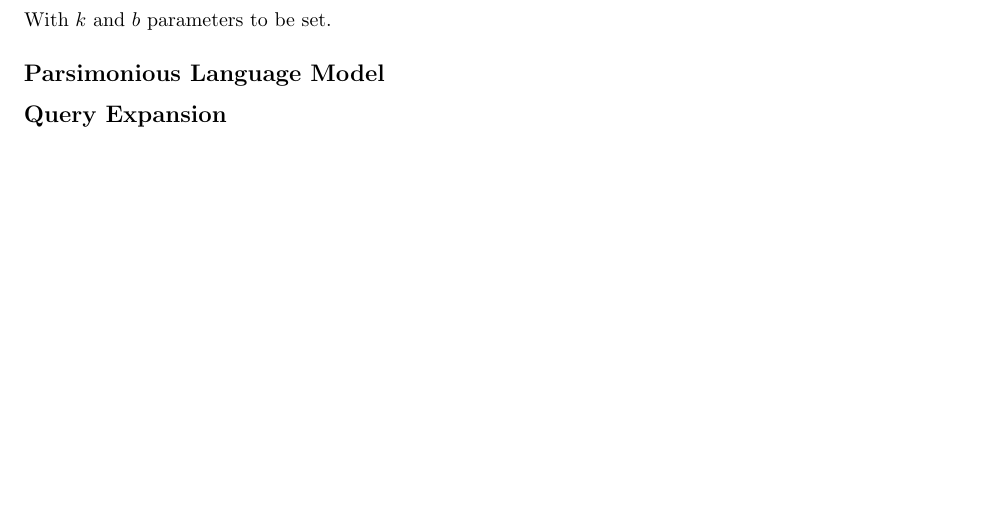
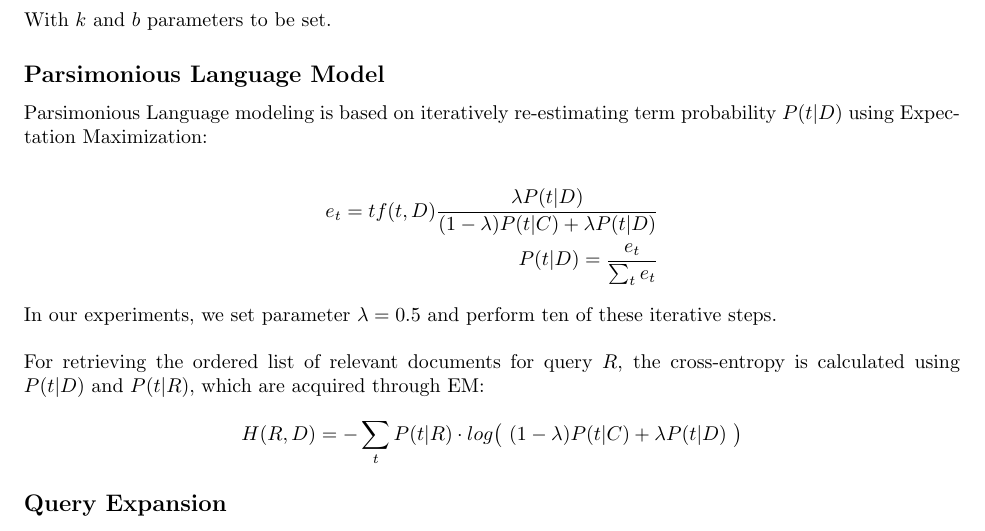
Before and after one commit to litingzhou1/Information-Retrieval, a LaTeX document (IR_report.tex): part of page 2 of 2 before the commit and part of page 2 of 3 after it, cut so that both start at the same text, the shorter picture padded with empty space. Compiled offline with pdfLaTeX.

```diff
--- a/IR_report.tex
+++ b/IR_report.tex
@@ -41,6 +41,18 @@
 
 \subsection*{Parsimonious Language Model}
 
+Parsimonious Language modeling is based on iteratively re-estimating term probability $P(t|D)$ using Expectation Maximization:
+
+\begin{align*}
+e_t = tf(t,D)\frac{\lambda P(t|D)}{(1-\lambda)P(t|C)+\lambda P(t|D)} \\
+P(t|D) = \frac{e_t}{\sum_t e_t}
+\end{align*}
+In our experiments, we set parameter $\lambda = 0.5$ and perform ten of these iterative steps.\\ \\
+For retrieving the ordered list of relevant documents for query $R$, the cross-entropy is calculated using $P(t|D)$ and $P(t|R)$, which are acquired through EM:
+\begin{align*}
+H(R,D) = -\sum_t P(t|R)\cdot log\big( \ (1-\lambda)P(t|C)+\lambda P(t|D) \ \big)
+\end{align*}
+
 \subsection*{Query Expansion}
 In query expansion, an attempt is made to expand the query with words that are similar to the query according to some measure. In our implementation, first the top $n$ documents for the query are selected using the defined retrieval model. Next, the $m$ most frequent tokens in the returned documents are selected to add to the original query for re-evaluation of the scores. The frequency of a token in the relevant documents can be normalized for the length of each of the top $n$ documents. We therefore have two measures:
 
```
Also changed, not shown: IR_report.tex (2 more changed lines).
